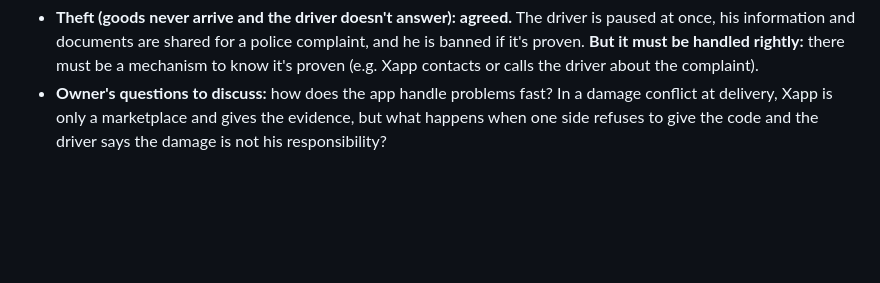
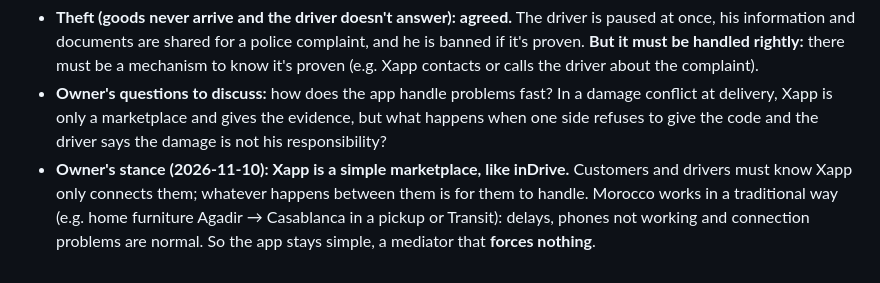
Before and after one commit to noureddinesabr/My-APP, a Markdown page: docs/BUSINESS.md, the part around the change. GitHub-like rendering; blank space fills up the shorter version.

Commit message:
Business notes: marketplace stance [skip ci]
Co-Authored-By: Claude Opus 5.5 <noreply@anthropic.com>
Claude-Session: https://claude.ai/code/session_01JyEKsEuvZoVxMG23tzug1a

```diff
--- a/docs/BUSINESS.md
+++ b/docs/BUSINESS.md
@@ -164,3 +164,4 @@ The risk this answers: a customer and a driver who already know each other agree
 - **No declared value for goods.** Keep the app simple: no option to give the value of goods.
 - **Theft (goods never arrive and the driver doesn't answer): agreed.** The driver is paused at once, his information and documents are shared for a police complaint, and he is banned if it's proven. **But it must be handled rightly:** there must be a mechanism to know it's proven (e.g. Xapp contacts or calls the driver about the complaint).
 - **Owner's questions to discuss:** how does the app handle problems fast? In a damage conflict at delivery, Xapp is only a marketplace and gives the evidence, but what happens when one side refuses to give the code and the driver says the damage is not his responsibility?
+- **Owner's stance (2026-11-10): Xapp is a simple marketplace, like inDrive.** Customers and drivers must know Xapp only connects them; whatever happens between them is for them to handle. Morocco works in a traditional way (e.g. home furniture Agadir → Casablanca in a pickup or Transit): delays, phones not working and connection problems are normal. So the app stays simple, a mediator that **forces nothing**.
```
